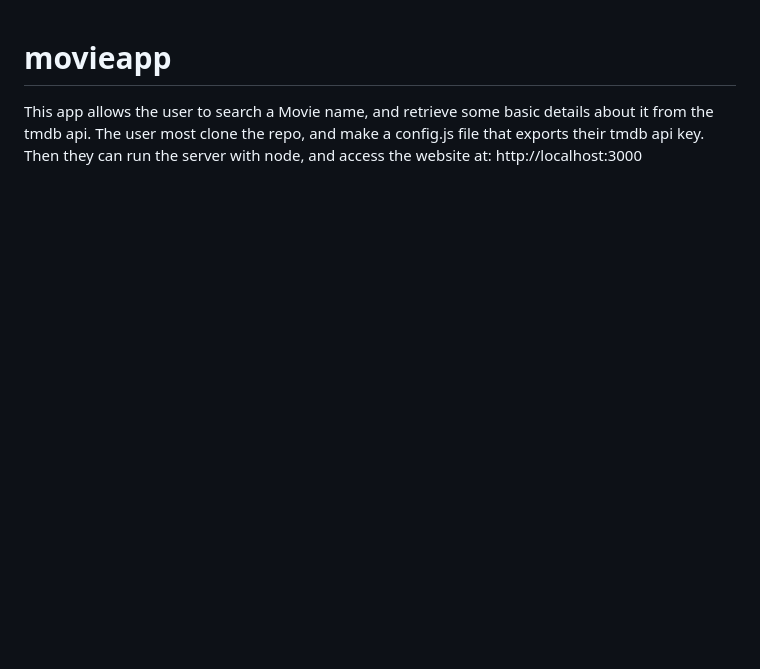
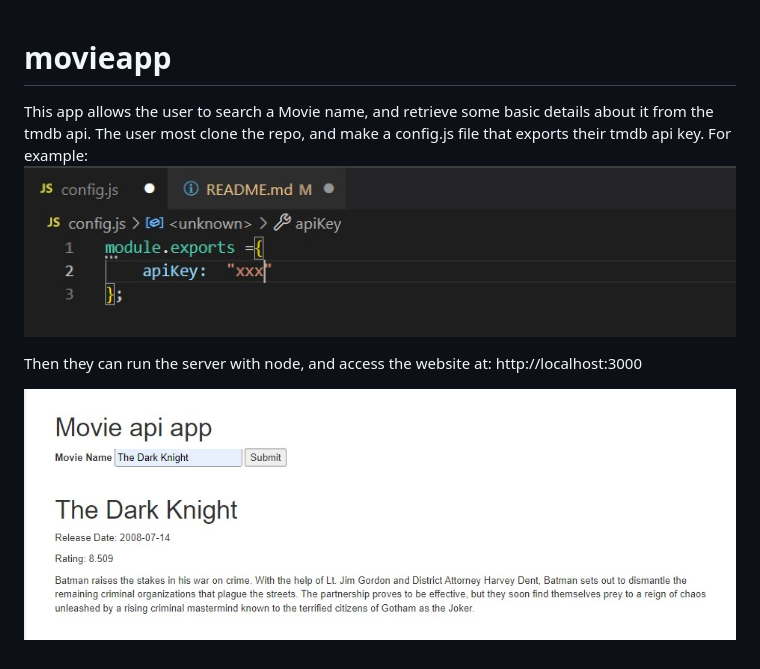
Before and after one commit to KevinInfanteFAU/movieapp, a Markdown page: README.md, the part around the change. GitHub-like rendering; pictures changed too: config_example.jpg (added); blank space fills up the shorter version.

Commit message:
added another image and updated the readme

```diff
--- a/README.md
+++ b/README.md
@@ -1,2 +1,8 @@
 # movieapp
-This app allows the user to search a Movie name, and retrieve some basic details about it from the tmdb api. The user most clone the repo, and make a config.js file that exports their tmdb api key. Then they can run the server with node, and access the website at: http://localhost:3000
+This app allows the user to search a Movie name, and retrieve some basic details about it from the tmdb api. The user most clone the repo, and make a config.js file that exports their tmdb api key. For example:
+![example config.js file](https://github.com/KevinInfanteFAU/movieapp/blob/main/config_example.jpg?raw=true)
+
+
+Then they can run the server with node, and access the website at: http://localhost:3000
+
+![image of the website](https://github.com/KevinInfanteFAU/movieapp/blob/main/movie_image.jpg?raw=true)
```
